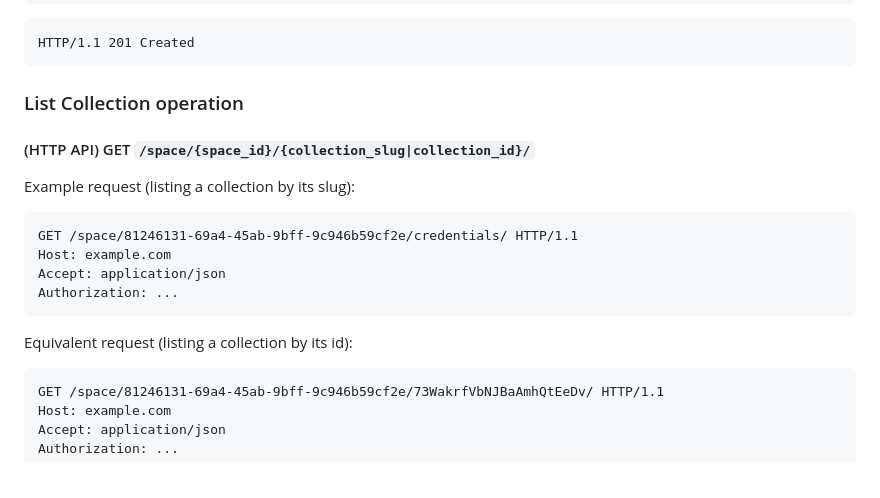
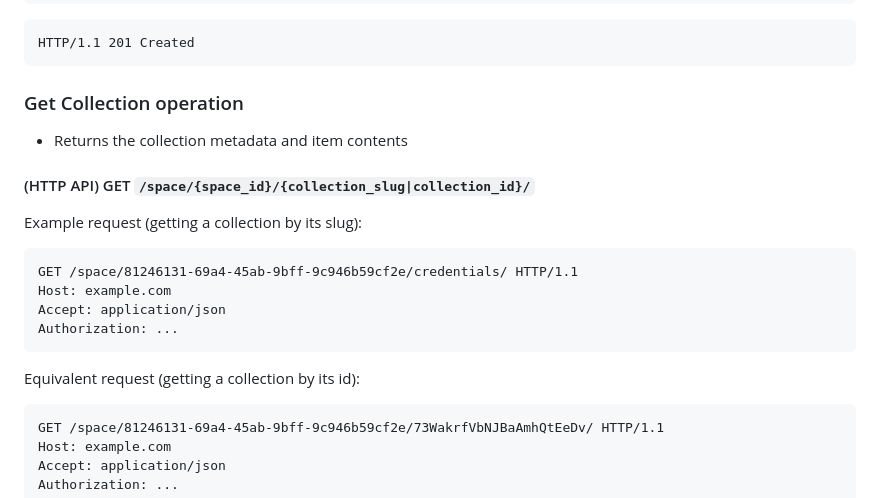
Before and after one commit to digitalcredentials/wallet-attached-storage-spec, a Markdown page: spec.md, the part around the change. GitHub-like rendering.

Commit message:
Change list collection to get collection.
Signed-off-by: Dmitri Zagidulin <dzagidulin@gmail.com>

````diff
--- a/spec.md
+++ b/spec.md
@@ -431,11 +431,13 @@ Authorization: ...
 HTTP/1.1 201 Created
 ```
 
-### List Collection operation
+### Get Collection operation
+
+* Returns the collection metadata and item contents
 
 #### (HTTP API) GET `/space/{space_id}/{collection_slug|collection_id}/`
 
-Example request (listing a collection by its slug):
+Example request (getting a collection by its slug):
 
 ```http
 GET /space/81246131-69a4-45ab-9bff-9c946b59cf2e/credentials/ HTTP/1.1
@@ -444,7 +446,7 @@ Accept: application/json
 Authorization: ...
 ```
 
-Equivalent request (listing a collection by its id):
+Equivalent request (getting a collection by its id):
 
 ```http
 GET /space/81246131-69a4-45ab-9bff-9c946b59cf2e/73WakrfVbNJBaAmhQtEeDv/ HTTP/1.1
````
